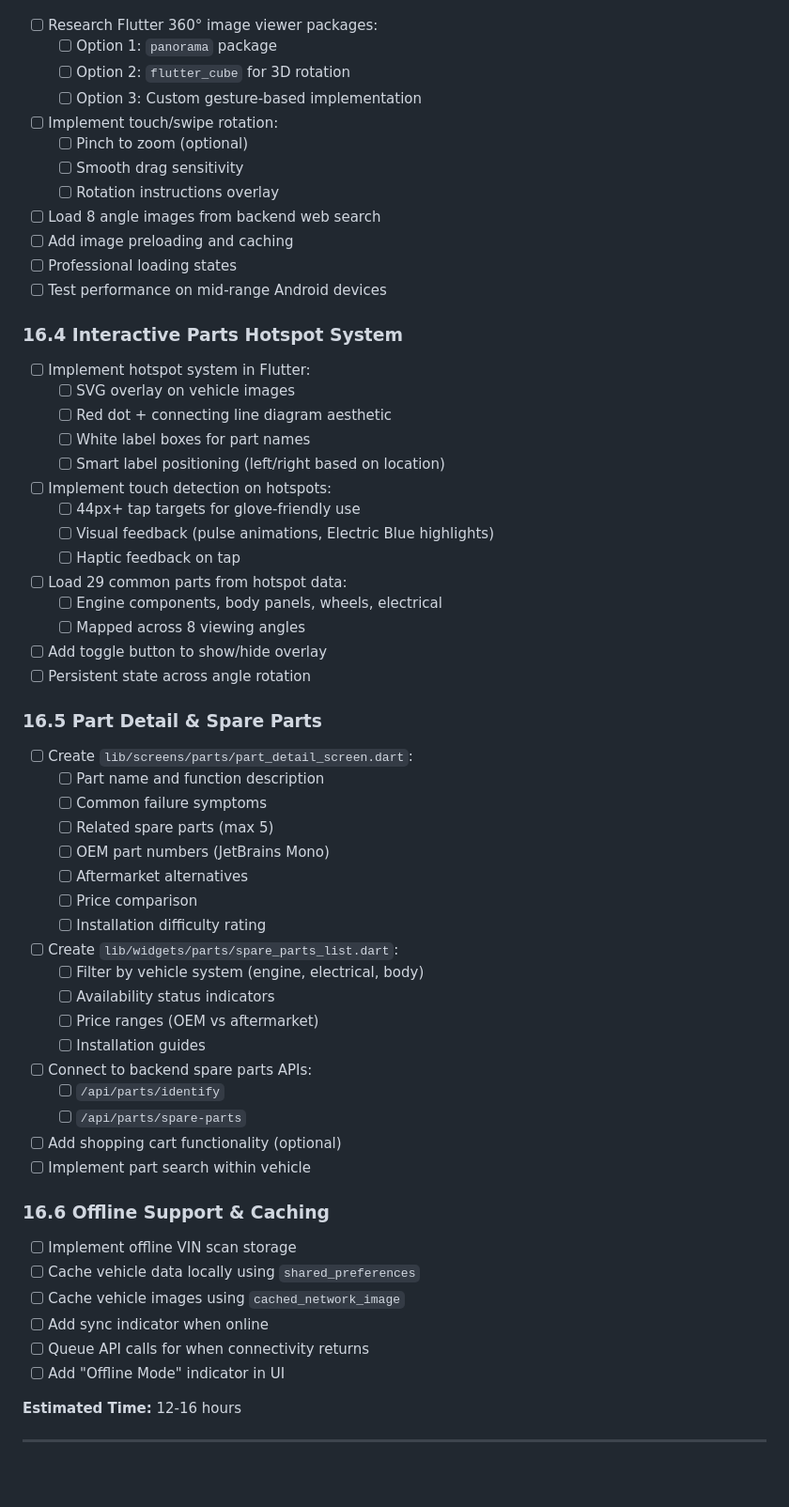
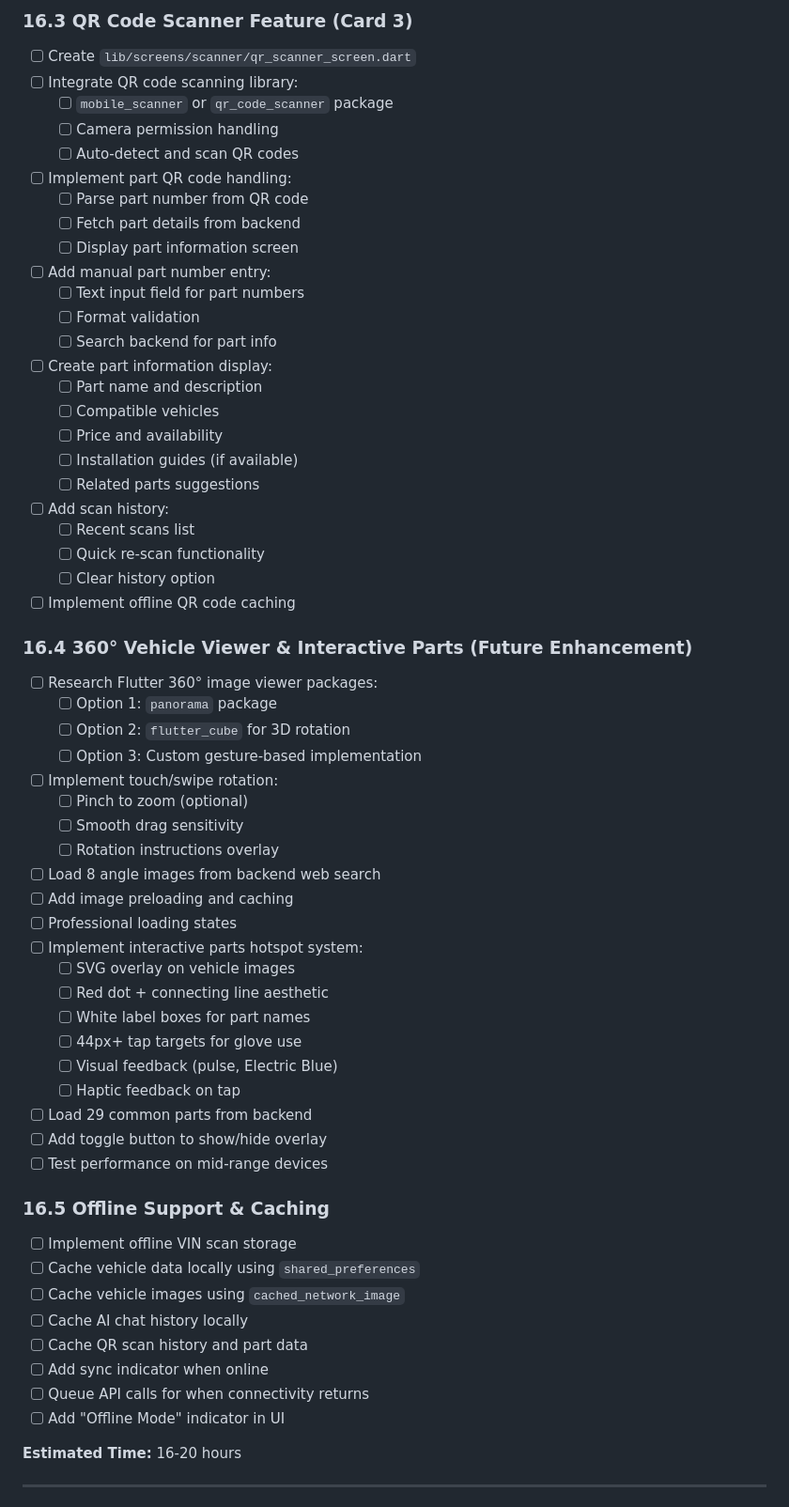
Before and after one commit to kiwanacollins/moto-lens, a Markdown page: TASKS.md, the part around one of its changes. Shown at 94% size. Rendered like a GitHub page; blank space fills up the shorter version.

Commit message:
feat: Revise Phase 16 to enhance Flutter mobile core features with VIN scanner, AI assistant, and QR code scanner

```diff
--- a/TASKS.md
+++ b/TASKS.md
@@ -666,3 +688,30 @@ Building a **Flutter mobile application** for German vehicle VIN decoding and in
+### 16.3 QR Code Scanner Feature (Card 3)
+- [ ] Create `lib/screens/scanner/qr_scanner_screen.dart`
+- [ ] Integrate QR code scanning library:
+  - [ ] `mobile_scanner` or `qr_code_scanner` package
+  - [ ] Camera permission handling
+  - [ ] Auto-detect and scan QR codes
+- [ ] Implement part QR code handling:
+  - [ ] Parse part number from QR code
+  - [ ] Fetch part details from backend
+  - [ ] Display part information screen
+- [ ] Add manual part number entry:
+  - [ ] Text input field for part numbers
+  - [ ] Format validation
+  - [ ] Search backend for part info
+- [ ] Create part information display:
+  - [ ] Part name and description
+  - [ ] Compatible vehicles
+  - [ ] Price and availability
+  - [ ] Installation guides (if available)
+  - [ ] Related parts suggestions
+- [ ] Add scan history:
+  - [ ] Recent scans list
+  - [ ] Quick re-scan functionality
+  - [ ] Clear history option
+- [ ] Implement offline QR code caching
+
+### 16.4 360° Vehicle Viewer & Interactive Parts (Future Enhancement)
 - [ ] Research Flutter 360° image viewer packages:
   - [ ] Option 1: `panorama` package
   - [ ] Option 2: `flutter_cube` for 3D rotation
@@ -674,53 +723,28 @@ Building a **Flutter mobile application** for German vehicle VIN decoding and in
 - [ ] Load 8 angle images from backend web search
 - [ ] Add image preloading and caching
 - [ ] Professional loading states
-- [ ] Test performance on mid-range Android devices
+- [ ] Implement interactive parts hotspot system:
+  - [ ] SVG overlay on vehicle images
+  - [ ] Red dot + connecting line aesthetic
+  - [ ] White label boxes for part names
+  - [ ] 44px+ tap targets for glove use
+  - [ ] Visual feedback (pulse, Electric Blue)
+  - [ ] Haptic feedback on tap
+- [ ] Load 29 common parts from backend
+- [ ] Add toggle button to show/hide overlay
+- [ ] Test performance on mid-range devices
 
-### 16.4 Interactive Parts Hotspot System
-- [ ] Implement hotspot system in Flutter:
-  - [ ] SVG overlay on vehicle images
-  - [ ] Red dot + connecting line diagram aesthetic
-  - [ ] White label boxes for part names
-  - [ ] Smart label positioning (left/right based on location)
-- [ ] Implement touch detection on hotspots:
-  - [ ] 44px+ tap targets for glove-friendly use
-  - [ ] Visual feedback (pulse animations, Electric Blue highlights)
-  - [ ] Haptic feedback on tap
-- [ ] Load 29 common parts from hotspot data:
-  - [ ] Engine components, body panels, wheels, electrical
-  - [ ] Mapped across 8 viewing angles
-- [ ] Add toggle button to show/hide overlay
-- [ ] Persistent state across angle rotation
-
-### 16.5 Part Detail & Spare Parts
-- [ ] Create `lib/screens/parts/part_detail_screen.dart`:
-  - [ ] Part name and function description
-  - [ ] Common failure symptoms
-  - [ ] Related spare parts (max 5)
-  - [ ] OEM part numbers (JetBrains Mono)
-  - [ ] Aftermarket alternatives
-  - [ ] Price comparison
-  - [ ] Installation difficulty rating
-- [ ] Create `lib/widgets/parts/spare_parts_list.dart`:
-  - [ ] Filter by vehicle system (engine, electrical, body)
-  - [ ] Availability status indicators
-  - [ ] Price ranges (OEM vs aftermarket)
-  - [ ] Installation guides
-- [ ] Connect to backend spare parts APIs:
-  - [ ] `/api/parts/identify`
-  - [ ] `/api/parts/spare-parts`
-- [ ] Add shopping cart functionality (optional)
-- [ ] Implement part search within vehicle
-
-### 16.6 Offline Support & Caching
+### 16.5 Offline Support & Caching
 - [ ] Implement offline VIN scan storage
 - [ ] Cache vehicle data locally using `shared_preferences`
 - [ ] Cache vehicle images using `cached_network_image`
+- [ ] Cache AI chat history locally
+- [ ] Cache QR scan history and part data
 - [ ] Add sync indicator when online
 - [ ] Queue API calls for when connectivity returns
 - [ ] Add "Offline Mode" indicator in UI
 
-**Estimated Time:** 12-16 hours
+**Estimated Time:** 16-20 hours
 
 ---
 
```
Also changed, not shown: other parts of TASKS.md (+33 -11 lines).
